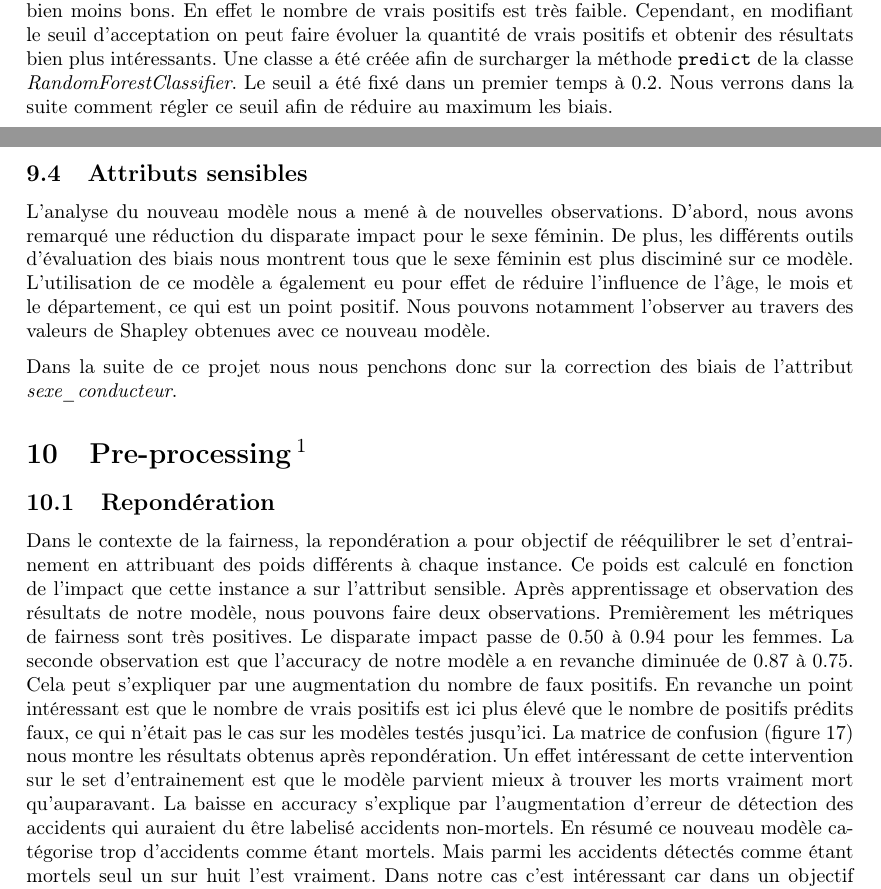
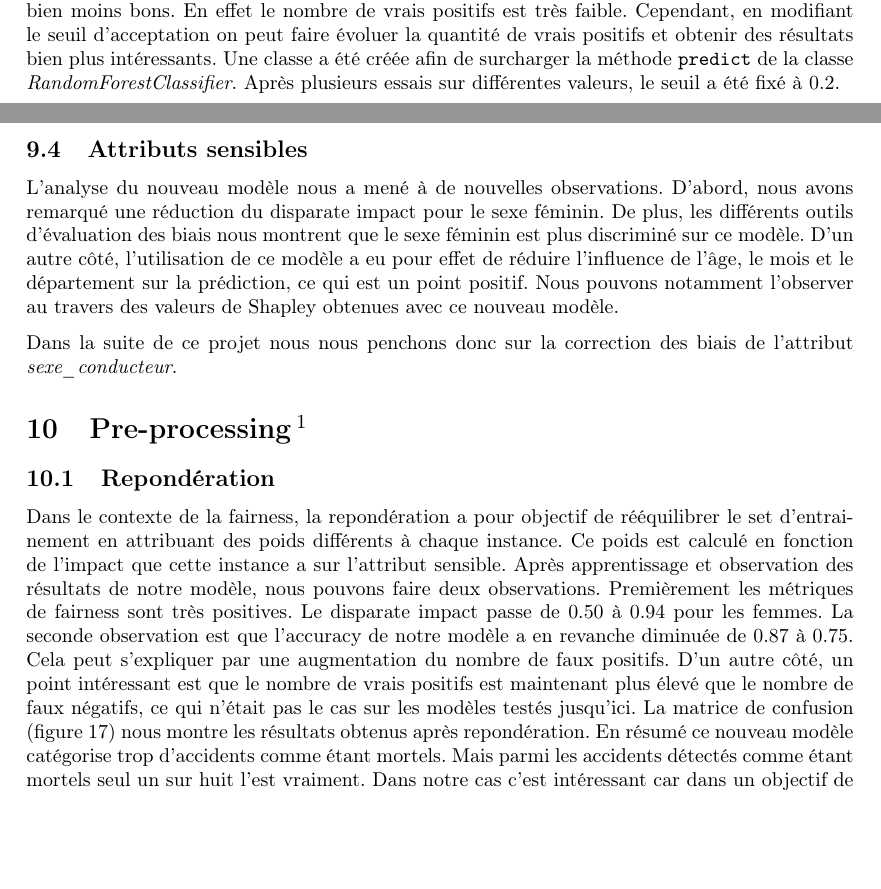
Before and after one commit to erwanlem/fairness, a LaTeX document (rapport/rapport.tex): two parts of pages 18 and 19 of 30, joined at a grey line, cut so that both start at the same text, the shorter picture padded with empty space. The pictures show the PDF file rapport/rapport.pdf that the author committed with the source.

Commit message:
Correct rapport

```diff
--- a/rapport/rapport.tex
+++ b/rapport/rapport.tex
@@ -494,3 +494,5 @@
     Cet outil nous permet de rééquilibrer les classes afin d'avoir un meilleur apprentissage sur la classe des accidents
     mortels. \textit{SMOTE} va générer de nouveaux individus minoritaires qui ressemblent à ceux déjà présents sans
     pour autant être identiques.
+    Nous pouvons voir sur la figure~\ref{fig:smote1} que le rééquilibrage nous donne 50\% pour chaque classe
+    tout en affectant peu les proportions sur les autres attributs comme nous le montre la figure~\ref{fig:smote2}
@@ -499,6 +499,6 @@
     qui prend pour exemple l'attribut \textit{sexe\_conducteur}.
-    Les résultats observés dans la suite du projet sont bien plus concluants en utilisant cette méthode.
-    Tous les résultats obtenus dans la suite utilisent donc cette méthode lors du pré-traitement.
+    Les résultats observés sont bien plus concluants en utilisant cette méthode.
+    Tous les résultats obtenus dans la suite utilisent donc cette méthode lors du prétraitement.
     \\\\
     \begin{figure}[!h]
         \vspace{2cm}
@@ -538,16 +538,15 @@
     vrais positifs est très faible. Cependant, en modifiant le seuil d'acceptation on
     peut faire évoluer la quantité de vrais positifs et obtenir des résultats bien plus
     intéressants. Une classe a été créée afin de surcharger la méthode \verb|predict| de
-    la classe \textit{RandomForestClassifier}. Le seuil a été fixé dans un premier temps à
-    $0.2$. Nous verrons dans la suite comment régler ce seuil afin de réduire au maximum les
-    biais.
+    la classe \textit{RandomForestClassifier}. Après plusieurs essais sur différentes valeurs,
+    le seuil a été fixé à $0.2$.
 
     \subsection{Attributs sensibles}
     L'analyse du nouveau modèle nous a mené à de nouvelles observations. D'abord, nous avons
     remarqué une réduction du disparate impact pour le sexe féminin. De plus, les différents
-    outils d'évaluation des biais nous montrent tous que le sexe féminin est plus disciminé sur
-    ce modèle. L'utilisation de ce modèle a également eu pour effet de réduire l'influence de
-    l'âge, le mois et le département, ce qui est un point positif. Nous pouvons notamment
+    outils d'évaluation des biais nous montrent que le sexe féminin est plus discriminé sur
+    ce modèle. D'un autre côté, l'utilisation de ce modèle a eu pour effet de réduire l'influence de
+    l'âge, le mois et le département sur la prédiction, ce qui est un point positif. Nous pouvons notamment
     l'observer au travers des valeurs de Shapley obtenues avec ce nouveau modèle.
 
     Dans la suite de ce projet nous nous penchons
@@ -564,13 +563,11 @@
     observations. Premièrement les métriques de fairness sont très positives. Le disparate impact
     passe de $0.50$ à $0.94$ pour les femmes. La seconde observation est que l'accuracy de notre
     modèle a en revanche diminuée de $0.87$ à $0.75$. Cela peut s'expliquer par une augmentation
-    du nombre de faux positifs. En revanche un point intéressant est que le nombre de
-    vrais positifs est ici plus élevé que le nombre de positifs prédits faux, ce qui n'était pas
+    du nombre de faux positifs. D'un autre côté, un point intéressant est que le nombre de
+    vrais positifs est maintenant plus élevé que le nombre de faux négatifs, ce qui n'était pas
     le cas sur les modèles testés jusqu'ici.
     La matrice de confusion (figure~\ref{fig:reweight_matrix}) nous montre
-    les résultats obtenus après repondération. Un effet intéressant de cette intervention sur le set d'entrainement
-    est que le modèle parvient mieux à trouver les morts vraiment mort qu'auparavant. La baisse en accuracy s'explique
-    par l'augmentation d'erreur de détection des accidents qui auraient du être labelisé accidents non-mortels. En
+    les résultats obtenus après repondération. En
     résumé ce nouveau modèle catégorise trop d'accidents comme étant mortels. Mais parmi les accidents détectés comme
     étant mortels seul un sur huit l'est vraiment. Dans notre cas c'est intéressant car dans un objectif de prévention
     routière, on veut écarter les causes d'accidents non mortels des campagnes de sécurité pour augmenter leur efficacité.
@@ -649,3 +644,5 @@
+    Cependant on remarque que le nombre de faux positifs a fortement diminué au
+    profit des vrais négatifs.
 
     On obtient avec ce modèle des métriques de fairness aussi bonne qu'avant avec un disparate impact
     légèrement supérieur à 1, une equal opportunity difference proche de 0 tout en ne diminuant pas
```
Also changed, not shown: rapport/rapport.pdf, rapport/rapport.tex (31 more changed lines), 3 other files.
